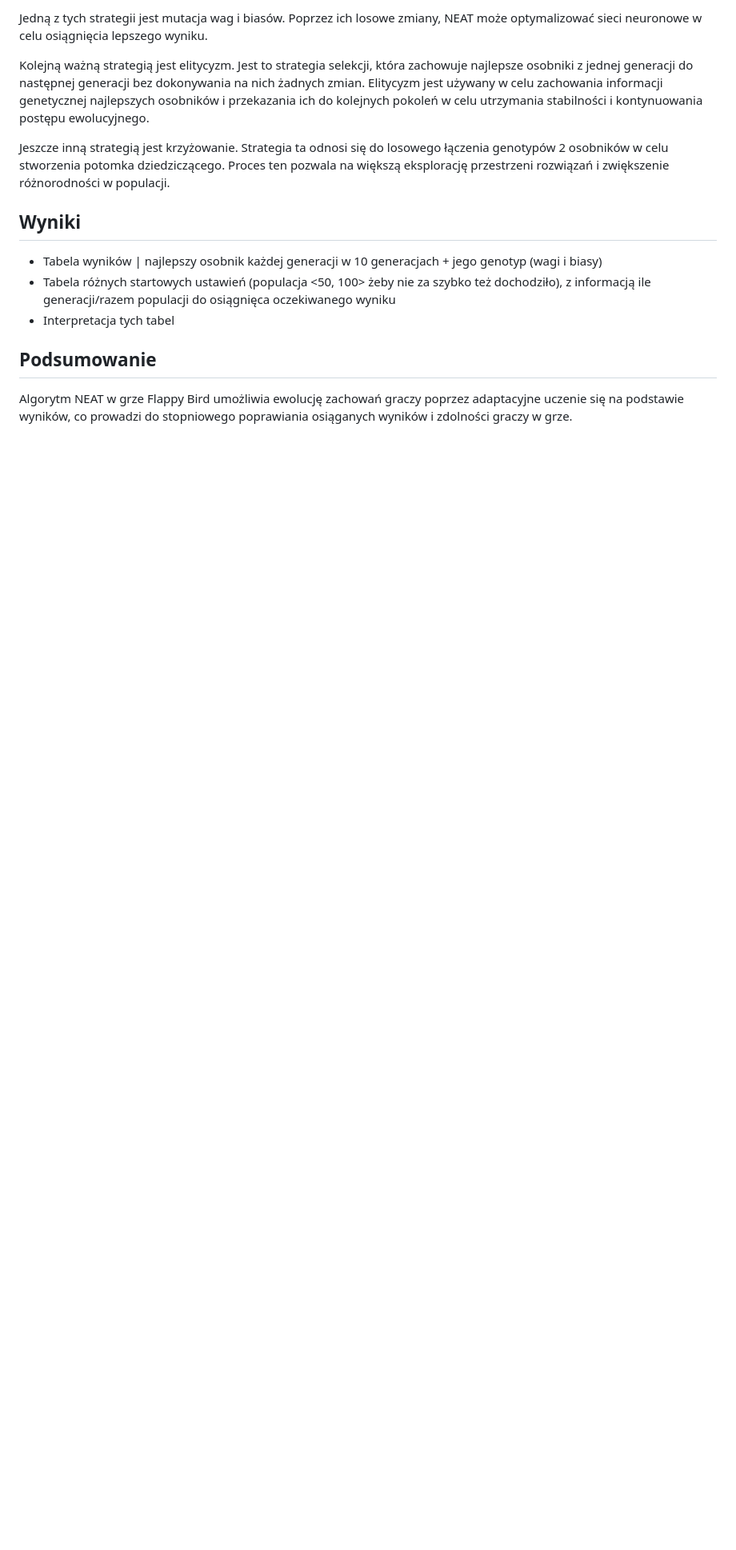
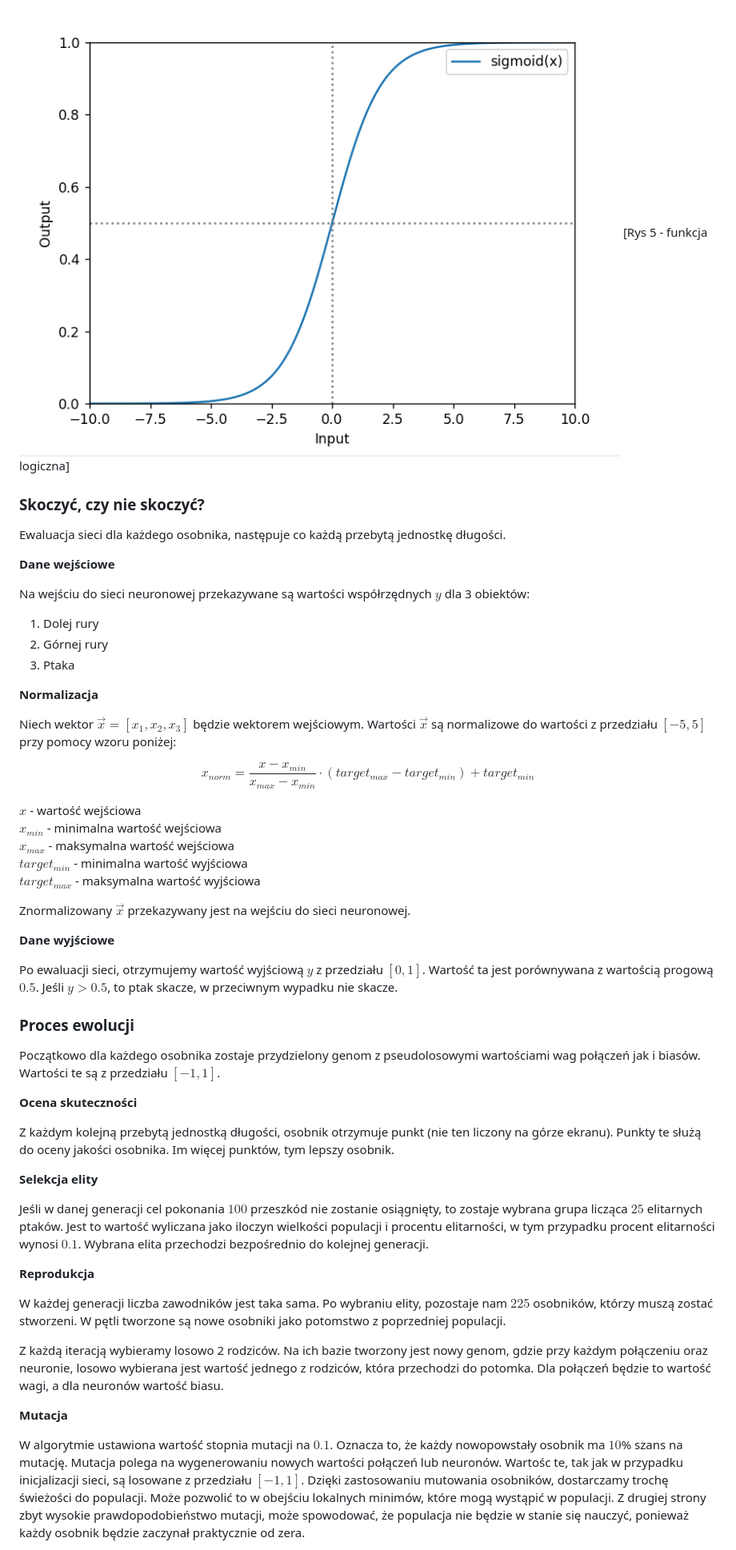
Before and after one commit to fifi000/AI-Flappy-Bird, a Markdown page: documentation/description.md, the part around one of its changes. Shown at 80% size. GitHub-like rendering; pictures changed too: documentation/sigmoid.png (added); blank space fills up the shorter version.

Commit message:
Update documentation

```diff
--- a/documentation/description.md
+++ b/documentation/description.md
@@ -45,16 +50,58 @@ Następnie z każdą badaną generacją wykorzystany algorytm NEAT stosuje strat
 
-Jedną z tych strategii jest mutacja wag i biasów. Poprzez ich losowe zmiany, NEAT może optymalizować sieci neuronowe w celu osiągnięcia lepszego wyniku.
+![Sigmoid](sigmoid.png)
+[Rys 5 - funkcja logiczna]
 
-Kolejną ważną strategią jest elitycyzm. Jest to strategia selekcji, która zachowuje najlepsze osobniki z jednej generacji do następnej generacji bez dokonywania na nich żadnych zmian. Elitycyzm jest używany w celu zachowania informacji genetycznej najlepszych osobników i przekazania ich do kolejnych pokoleń w celu utrzymania stabilności i kontynuowania postępu ewolucyjnego.
+### Skoczyć, czy nie skoczyć?
 
-Jeszcze inną strategią jest krzyżowanie. Strategia ta odnosi się do losowego łączenia genotypów 2 osobników w celu stworzenia potomka dziedziczącego. Proces ten pozwala na większą eksplorację przestrzeni rozwiązań i zwiększenie różnorodności w populacji.
+Ewaluacja sieci dla każdego osobnika, następuje co każdą przebytą jednostkę długości.
 
-## Wyniki
+**Dane wejściowe**
 
-- Tabela wyników | najlepszy osobnik każdej generacji w 10 generacjach + jego genotyp (wagi i biasy)
-- Tabela różnych startowych ustawień (populacja <50, 100> żeby nie za szybko też dochodziło), z informacją ile generacji/razem populacji do osiągnięca oczekiwanego wyniku
-- Interpretacja tych tabel
+Na wejściu do sieci neuronowej przekazywane są wartości współrzędnych $y$ dla 3 obiektów:
 
-## Podsumowanie
+1. Dolej rury
+2. Górnej rury
+3. Ptaka
 
-Algorytm NEAT w grze Flappy Bird umożliwia ewolucję zachowań graczy poprzez adaptacyjne uczenie się na podstawie wyników, co prowadzi do stopniowego poprawiania osiąganych wyników i zdolności graczy w grze.
+**Normalizacja**
+
+Niech wektor $\vec{x} = [x_{1}, x_{2}, x_{3}]$ będzie wektorem wejściowym. Wartości $\vec{x}$ są normalizowe do wartości z przedziału $[-5, 5]$ przy pomocy wzoru poniżej:
+
+$$
+x_{norm}=\frac{x-x_{min}}{x_{max}-x_{min}} \cdot (target_{max}-target_{min})+target_{min}
+$$
+
+$x$ - wartość wejściowa
+$x_{min}$ - minimalna wartość wejściowa
+$x_{max}$ - maksymalna wartość wejściowa
+$target_{min}$ - minimalna wartość wyjściowa
+$target_{max}$ - maksymalna wartość wyjściowa
+
+Znormalizowany $\vec{x}$ przekazywany jest na wejściu do sieci neuronowej.
+
+**Dane wyjściowe**
+
+Po ewaluacji sieci, otrzymujemy wartość wyjściową $y$ z przedziału $[0, 1]$. Wartość ta jest porównywana z wartością progową $0.5$. Jeśli $y > 0.5$, to ptak skacze, w przeciwnym wypadku nie skacze.
+
+### Proces ewolucji
+
+Początkowo dla każdego osobnika zostaje przydzielony genom z pseudolosowymi wartościami wag połączeń jak i biasów. Wartości te są z przedziału $[-1,1]$.
+
+**Ocena skuteczności**
+
+Z każdym kolejną przebytą jednostką długości, osobnik otrzymuje punkt (nie ten liczony na górze ekranu). Punkty te służą do oceny jakości osobnika. Im więcej punktów, tym lepszy osobnik.
+
+**Selekcja elity**
+
+Jeśli w danej generacji cel pokonania $100$ przeszkód nie zostanie osiągnięty, to zostaje wybrana grupa licząca $25$ elitarnych ptaków. Jest to wartość wyliczana jako iloczyn wielkości populacji i procentu elitarności, w tym przypadku procent elitarności wynosi $0.1$. Wybrana elita przechodzi bezpośrednio do kolejnej generacji.
+
+**Reprodukcja**
+
+W każdej generacji liczba zawodników jest taka sama. Po wybraniu elity, pozostaje nam $225$ osobników, którzy muszą zostać stworzeni. W pętli tworzone są nowe osobniki jako potomstwo z poprzedniej populacji.
+
+Z każdą iteracją wybieramy losowo 2 rodziców. Na ich bazie tworzony jest nowy genom, gdzie przy każdym połączeniu oraz neuronie, losowo wybierana jest wartość jednego z rodziców, która przechodzi do potomka. Dla połączeń będzie to wartość wagi, a dla neuronów wartość biasu.
+
+**Mutacja**
+
+W algorytmie ustawiona wartość stopnia mutacji na $0.1$. Oznacza to, że każdy nowopowstały osobnik ma $10$% szans na mutację. Mutacja polega na wygenerowaniu nowych  wartości połączeń lub neuronów. Wartośc te, tak jak w przypadku inicjalizacji sieci, są losowane z przedziału $[-1,1]$. Dzięki zastosowaniu mutowania osobników, dostarczamy trochę świeżości do populacji. Może pozwolić to w obejściu lokalnych minimów, które mogą wystąpić w populacji. Z drugiej strony zbyt wysokie prawdopodobieństwo mutacji, może spowodować, że populacja nie będzie w stanie się nauczyć, ponieważ każdy osobnik będzie zaczynał praktycznie od zera.
+
```
Also changed, not shown: other parts of documentation/description.md (+36 -17 lines), documentation/game1.png (added), documentation/game2.png (renamed from documentation/game.png), documentation/network.png.
